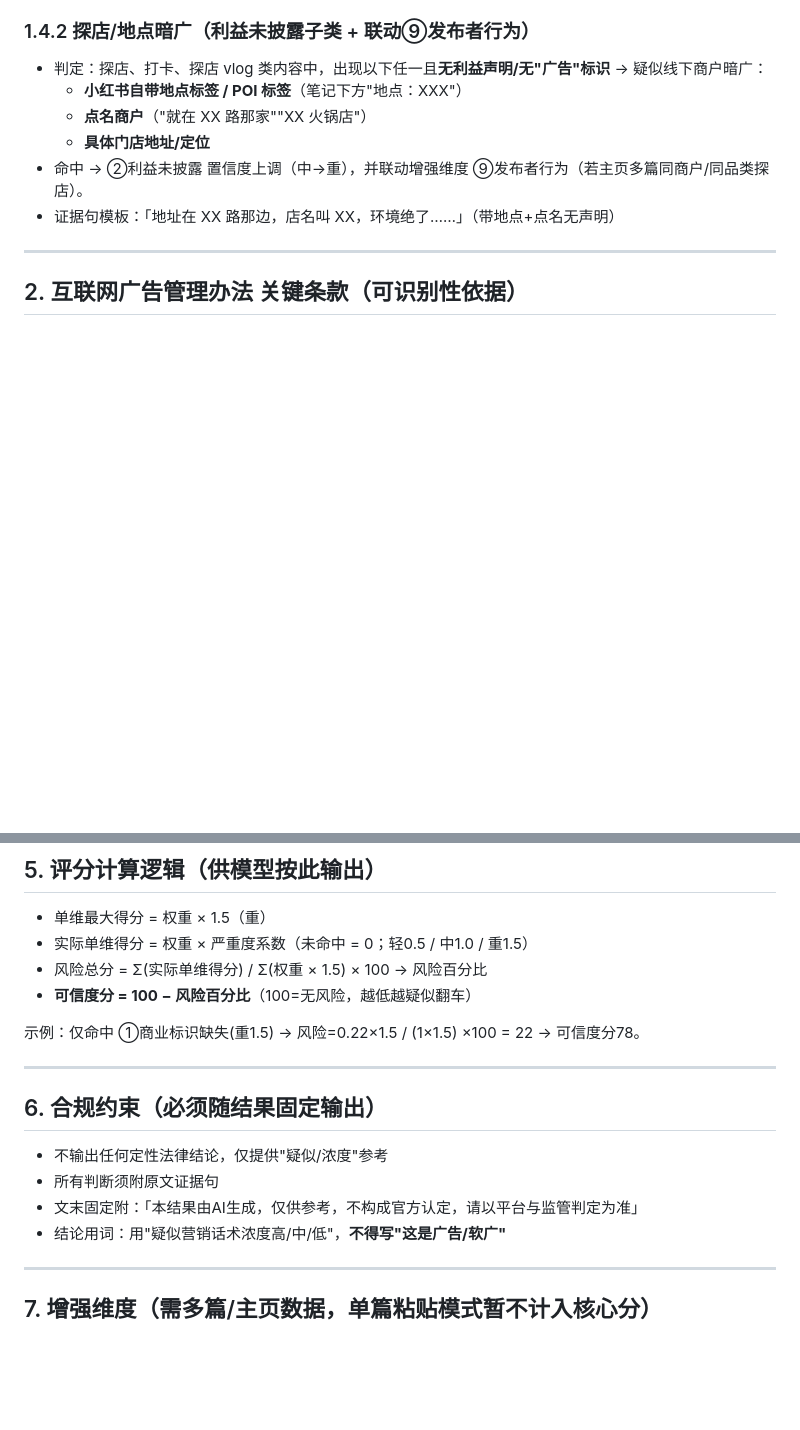
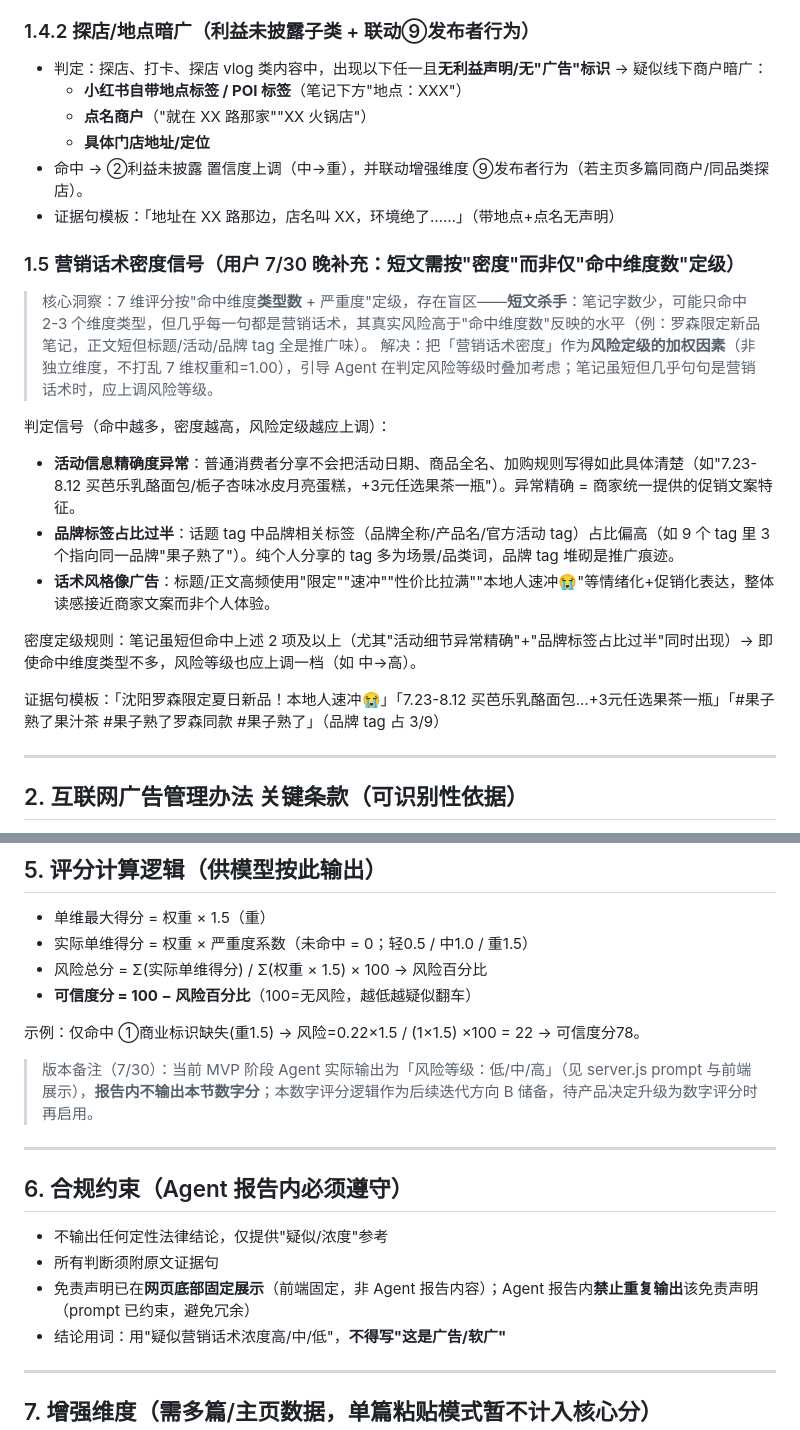
Before and after one commit to Yoyo99i/xhs-Ad-detect, a Markdown page: infinisynapse_kb_content.md, 2 parts joined by grey strips. Drawn GitHub-style; blank space fills up the shorter version.

Commit message:
docs(kb): 整合最新知识库(含营销话术密度§1.5, 修正§6合规约束) + 内容审核专家接手说明

```diff
--- a/infinisynapse_kb_content.md
+++ b/infinisynapse_kb_content.md
@@ -48,6 +48,20 @@
   - **具体门店地址/定位**
 - 命中 → ②利益未披露 置信度上调（中→重），并联动增强维度 ⑨发布者行为（若主页多篇同商户/同品类探店）。
 - 证据句模板：「地址在 XX 路那边，店名叫 XX，环境绝了……」（带地点+点名无声明）
+
+### 1.5 营销话术密度信号（用户 7/30 晚补充：短文需按"密度"而非仅"命中维度数"定级）
+
+> 核心洞察：7 维评分按"命中维度**类型数** + 严重度"定级，存在盲区——**短文杀手**：笔记字数少，可能只命中 2-3 个维度类型，但几乎每一句都是营销话术，其真实风险高于"命中维度数"反映的水平（例：罗森限定新品笔记，正文短但标题/活动/品牌 tag 全是推广味）。
+> 解决：把「营销话术密度」作为**风险定级的加权因素**（非独立维度，不打乱 7 维权重和=1.00），引导 Agent 在判定风险等级时叠加考虑；笔记虽短但几乎句句是营销话术时，应上调风险等级。
+
+判定信号（命中越多，密度越高，风险定级越应上调）：
+- **活动信息精确度异常**：普通消费者分享不会把活动日期、商品全名、加购规则写得如此具体清楚（如"7.23-8.12 买芭乐乳酪面包/栀子杏味冰皮月亮蛋糕，+3元任选果茶一瓶"）。异常精确 = 商家统一提供的促销文案特征。
+- **品牌标签占比过半**：话题 tag 中品牌相关标签（品牌全称/产品名/官方活动 tag）占比偏高（如 9 个 tag 里 3 个指向同一品牌"果子熟了"）。纯个人分享的 tag 多为场景/品类词，品牌 tag 堆砌是推广痕迹。
+- **话术风格像广告**：标题/正文高频使用"限定""速冲""性价比拉满""本地人速冲😭"等情绪化+促销化表达，整体读感接近商家文案而非个人体验。
+
+密度定级规则：笔记虽短但命中上述 2 项及以上（尤其"活动细节异常精确"+"品牌标签占比过半"同时出现）→ 即使命中维度类型不多，风险等级也应上调一档（如 中→高）。
+
+证据句模板：「沈阳罗森限定夏日新品！本地人速冲😭」「7.23-8.12 买芭乐乳酪面包…+3元任选果茶一瓶」「#果子熟了果汁茶 #果子熟了罗森同款 #果子熟了」（品牌 tag 占 3/9）
 
 ---
 
@@ -111,13 +125,15 @@
 
 示例：仅命中 ①商业标识缺失(重1.5) → 风险=0.22×1.5 / (1×1.5) ×100 = 22 → 可信度分78。
 
+> 版本备注（7/30）：当前 MVP 阶段 Agent 实际输出为「风险等级：低/中/高」（见 server.js prompt 与前端展示），**报告内不输出本节数字分**；本数字评分逻辑作为后续迭代方向 B 储备，待产品决定升级为数字评分时再启用。
+
 ---
 
-## 6. 合规约束（必须随结果固定输出）
+## 6. 合规约束（Agent 报告内必须遵守）
 
 - 不输出任何定性法律结论，仅提供"疑似/浓度"参考
 - 所有判断须附原文证据句
-- 文末固定附：「本结果由AI生成，仅供参考，不构成官方认定，请以平台与监管判定为准」
+- 免责声明已在**网页底部固定展示**（前端固定，非 Agent 报告内容）；Agent 报告内**禁止重复输出**该免责声明（prompt 已约束，避免冗余）
 - 结论用词：用"疑似营销话术浓度高/中/低"，**不得写"这是广告/软广"**
 
 ---
```
Also changed, not shown: kb_expert_handoff.md (added, +64 -0 lines).
